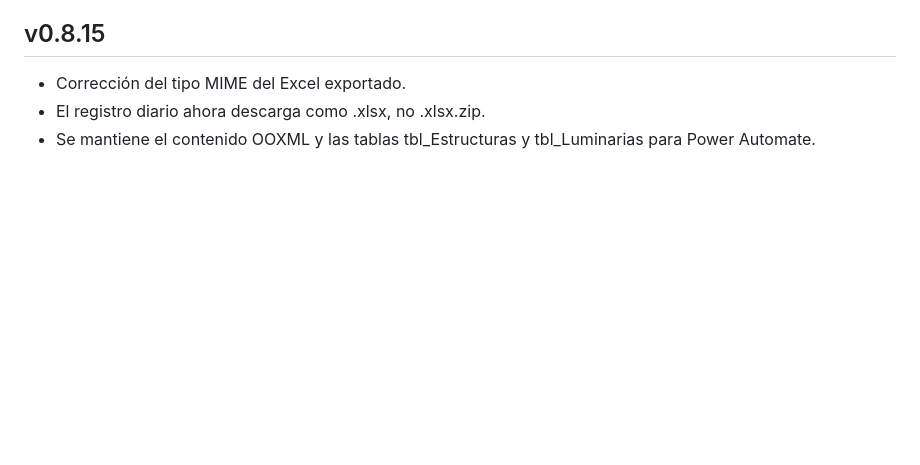
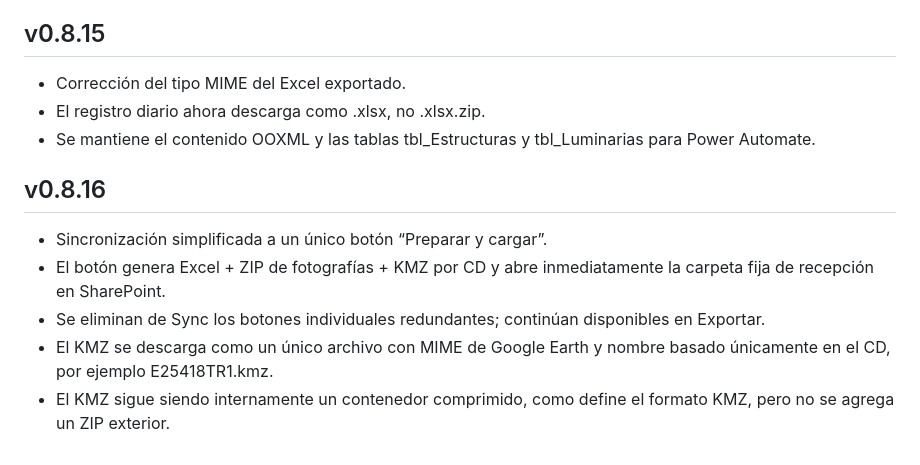
Before and after one commit to heididiazs1986-hash/Alumbrado-P-blico, a Markdown page: README.md, the part around the change. Rendered like a GitHub page; blank space fills up the shorter version.

Commit message:
Documentar sincronización unificada v0.8.16

```diff
--- a/README.md
+++ b/README.md
@@ -103,3 +103,11 @@ La hoja **ESTRUCTURAS** agrega la columna `CAPACIDAD_TRANSFORMADOR_KVA`. El KMZ
 - Corrección del tipo MIME del Excel exportado.
 - El registro diario ahora descarga como .xlsx, no .xlsx.zip.
 - Se mantiene el contenido OOXML y las tablas tbl_Estructuras y tbl_Luminarias para Power Automate.
+
+
+## v0.8.16
+- Sincronización simplificada a un único botón “Preparar y cargar”.
+- El botón genera Excel + ZIP de fotografías + KMZ por CD y abre inmediatamente la carpeta fija de recepción en SharePoint.
+- Se eliminan de Sync los botones individuales redundantes; continúan disponibles en Exportar.
+- El KMZ se descarga como un único archivo con MIME de Google Earth y nombre basado únicamente en el CD, por ejemplo E25418TR1.kmz.
+- El KMZ sigue siendo internamente un contenedor comprimido, como define el formato KMZ, pero no se agrega un ZIP exterior.
```
